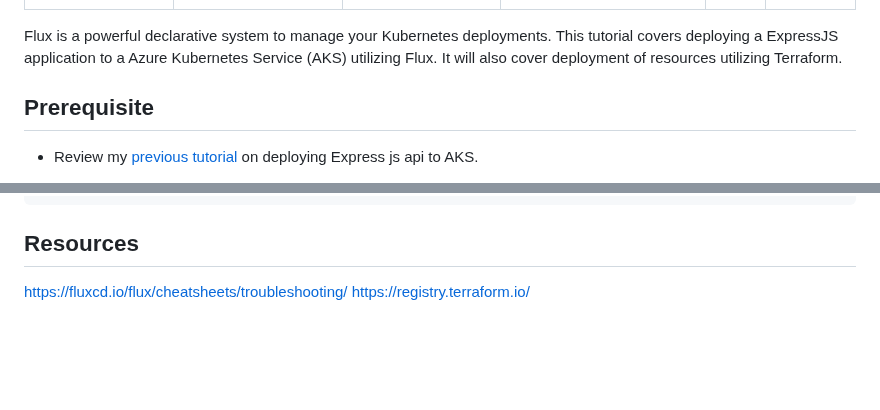
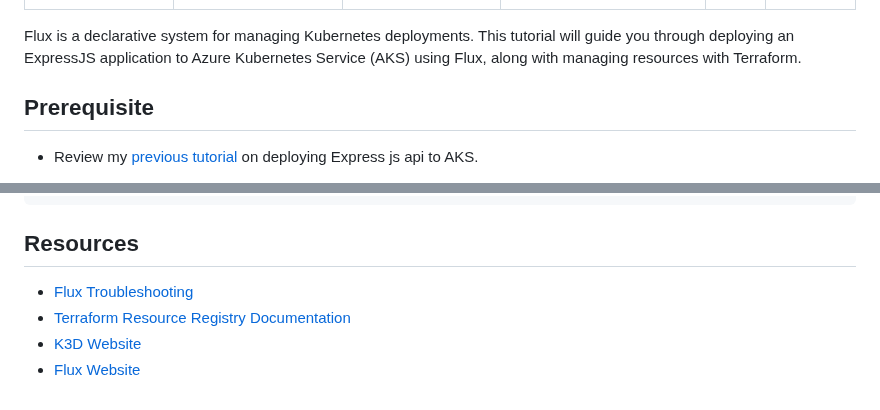
Before and after one commit to barnacleDevelopments/PersonalSite, a Markdown page: content/blog/using-flux-to-manage-express-api-deployment-on-kubernetes.md, 2 parts joined by grey strips. Drawn GitHub-style; blank space fills up the shorter version.

Commit message:
update flux article

```diff
--- a/content/blog/using-flux-to-manage-express-api-deployment-on-kubernetes.md
+++ b/content/blog/using-flux-to-manage-express-api-deployment-on-kubernetes.md
@@ -7,7 +7,7 @@ draft: false
 category: devops
 ---
 
-Flux is a powerful declarative system to manage your Kubernetes deployments. This tutorial covers deploying a ExpressJS application to a Azure Kubernetes Service (AKS) utilizing Flux. It will also cover deployment of resources utilizing Terraform.
+Flux is a declarative system for managing Kubernetes deployments. This tutorial will guide you through deploying an ExpressJS application to Azure Kubernetes Service (AKS) using Flux, along with managing resources with Terraform.
 
 ## Prerequisite
 
@@ -499,5 +499,7 @@ kubectl get pods
 
 ## Resources
 
-https://fluxcd.io/flux/cheatsheets/troubleshooting/
-https://registry.terraform.io/
+- [Flux Troubleshooting](https://fluxcd.io/flux/cheatsheets/troubleshooting/)
+- [Terraform Resource Registry Documentation](https://registry.terraform.io/)
+- [K3D Website](https://k3d.io/stable/)
+- [Flux Website](https://fluxcd.io/)
```
